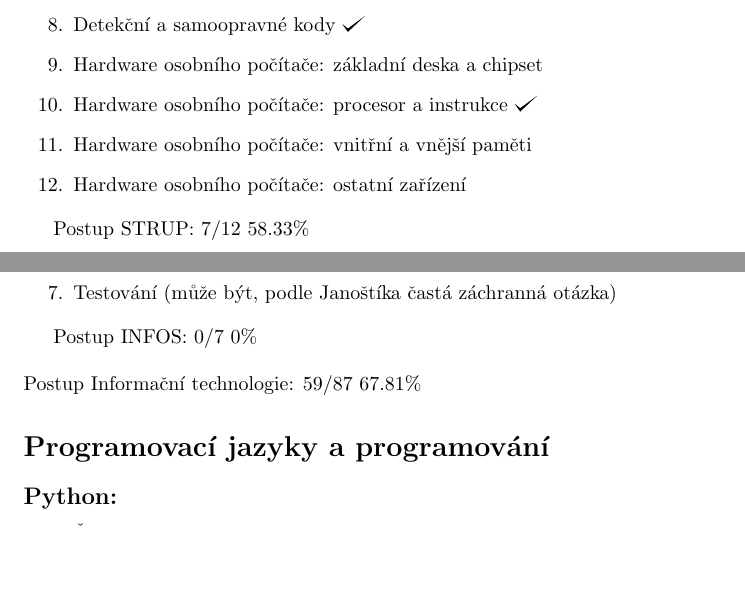
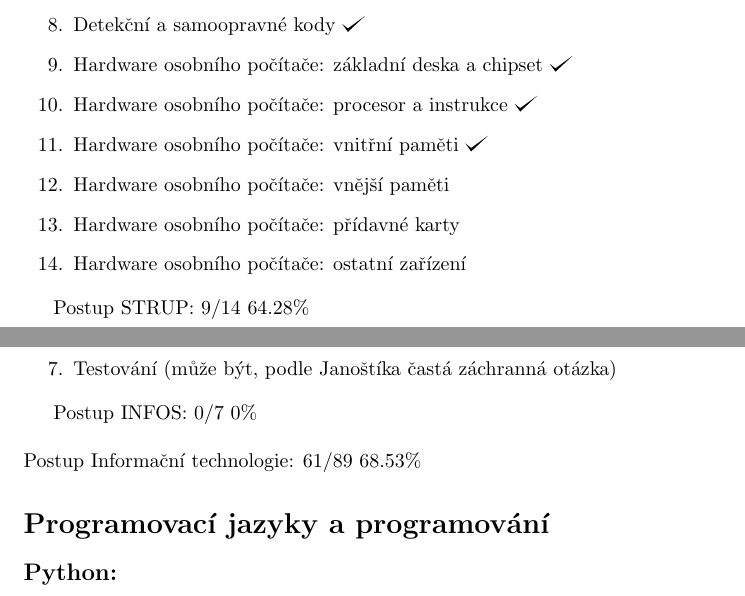
Before and after one commit to hradma10/6.semestr, a LaTeX document (Státnice/Postup státnice/postup.tex): two parts of pages 5 and 7 of 9, joined at a grey line, cut so that both start at the same text, the shorter picture padded with empty space. Compiled offline with pdfLaTeX.

Commit message:
6.semestr backup v25

```diff
--- a/Státnice/Postup státnice/postup.tex
+++ b/Státnice/Postup státnice/postup.tex
@@ -177,13 +177,15 @@
 		\item Reprezentace čísel v počítači \checkmark
 		\item Reprezentace znaků v počítači \checkmark
 		\item Detekční a samoopravné kody \checkmark
-		\item Hardware osobního počítače: základní deska a chipset
+		\item Hardware osobního počítače: základní deska a chipset \checkmark
 		\item Hardware osobního počítače: procesor a instrukce \checkmark
-		\item Hardware osobního počítače: vnitřní a vnější paměti
+		\item Hardware osobního počítače: vnitřní paměti \checkmark
+		\item Hardware osobního počítače: vnější paměti
+		\item Hardware osobního počítače: přídavné karty
 		\item Hardware osobního počítače: ostatní zařízení
 	\end{enumerate}
 
-	Postup STRUP: 7/12 58.33\%
+	Postup STRUP: 9/14 64.28\%
 
 	\subsection*{POS1}
 
@@ -250,7 +252,7 @@
 	Postup INFOS: 0/7 0\%
 	\newline
 	\newline
-	Postup Informační technologie: 59/87 67.81\%
+	Postup Informační technologie: 61/89 68.53\%
 
 
 	\section*{Programovací jazyky a programování}
```
Also changed, not shown: Státnice/Postup státnice/postup.pdf, Státnice/Postup státnice/postup.tex (2 more changed lines), 2 other files.
